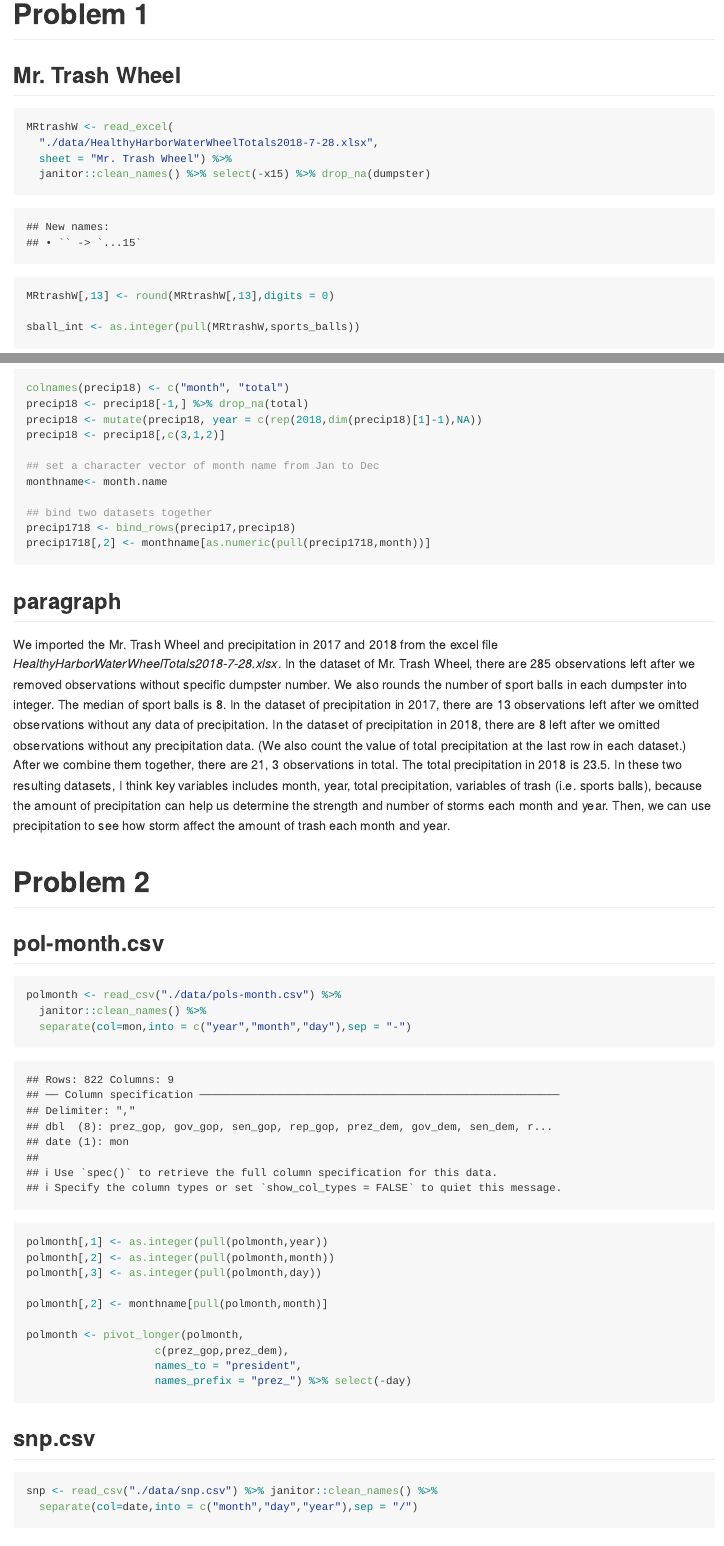
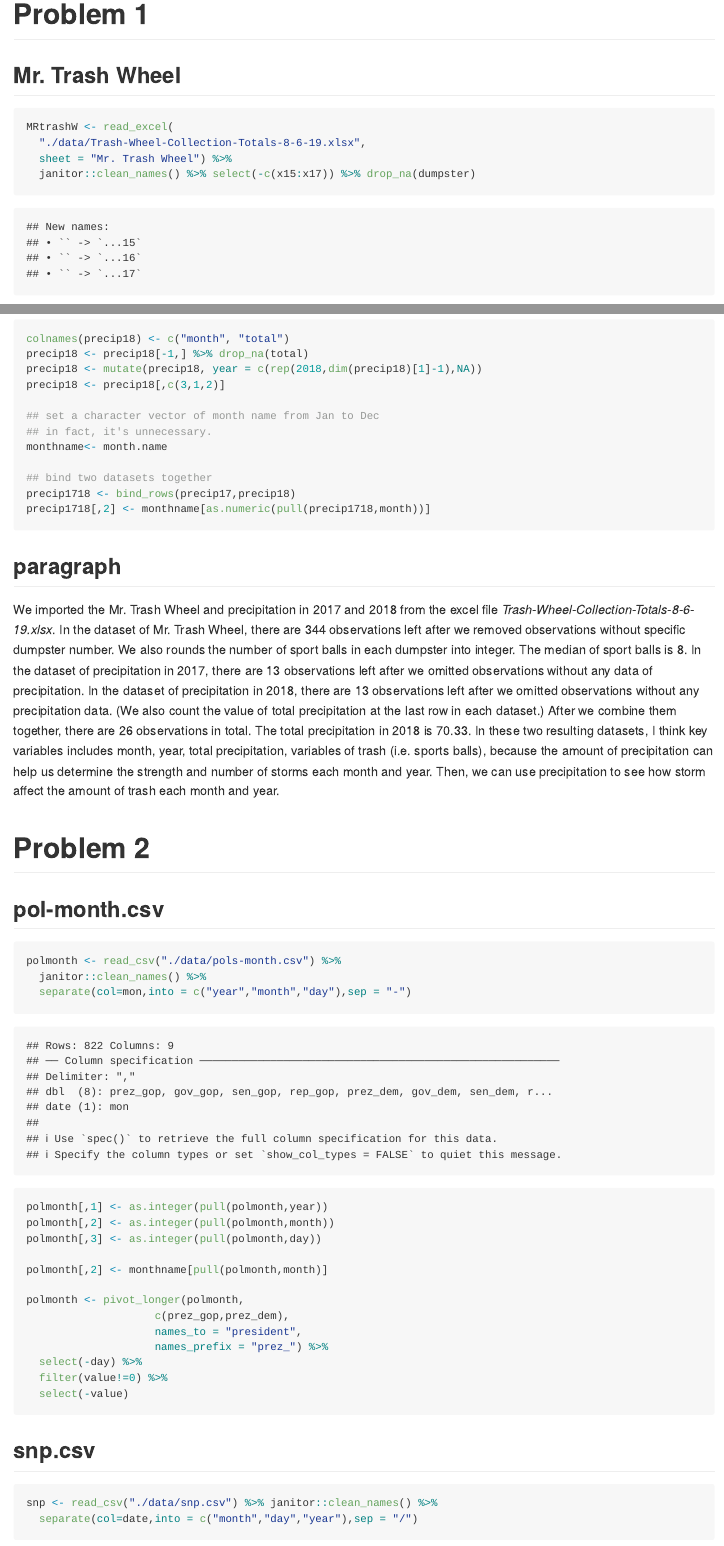
Before and after one commit to zz2603/p8104_hw2_zz2603, an R Markdown document (p8104_hw2_zz2603.Rmd): the page in a window 1100 px wide, from 170 px down, and a second part further down, joined at a grey line. Rendered offline with R 4.5, knitr and Pandoc, with nearby package versions; column names are cleaned by a stand-in for the janitor package.

Commit message:
Correct the code in the question 1. I made some errors in question 2 in polmonth dataset. I removed all values equal to zero and remove the variable value. Then, let's start the third question.

````diff
--- a/p8104_hw2_zz2603.Rmd
+++ b/p8104_hw2_zz2603.Rmd
@@ -18,9 +18,9 @@ library(readxl)
 ## Mr. Trash Wheel
 ```{r Mr. Trash Wheel}
 MRtrashW <- read_excel(
-  "./data/HealthyHarborWaterWheelTotals2018-7-28.xlsx",
+  "./data/Trash-Wheel-Collection-Totals-8-6-19.xlsx",
   sheet = "Mr. Trash Wheel") %>%
-  janitor::clean_names() %>% select(-x15) %>% drop_na(dumpster)
+  janitor::clean_names() %>% select(-c(x15:x17)) %>% drop_na(dumpster)
 
 MRtrashW[,13] <- round(MRtrashW[,13],digits = 0)
 
@@ -52,16 +52,16 @@ precip18 <- mutate(precip18, year = c(rep(2018,dim(precip18)[1]-1),NA))
 precip18 <- precip18[,c(3,1,2)]
 
 ## set a character vector of month name from Jan to Dec
+## in fact, it's unnecessary.
 monthname<- month.name
 
 ## bind two datasets together
 precip1718 <- bind_rows(precip17,precip18)
 precip1718[,2] <- monthname[as.numeric(pull(precip1718,month))]
-
 ```
 
 ## paragraph
-We imported the Mr. Trash Wheel and precipitation in 2017 and 2018 from the excel file *HealthyHarborWaterWheelTotals2018-7-28.xlsx*. In the dataset of Mr. Trash Wheel, there are `r dim(MRtrashW)[1]` observations left after we removed observations without specific dumpster number. We also rounds the number of sport balls in each dumpster into integer. The median of sport balls is `r median(pull(filter(MRtrashW,year==2017),sports_balls))`. In the dataset of precipitation in 2017, there are `r dim(precip17)[1]` observations left after we omitted observations without any data of precipitation. In the dataset of precipitation in 2018, there are `r dim(precip18)[1]` left after we omitted observations without any precipitation data. (We also count the value of total precipitation at the last row in each dataset.) After we combine them together, there are `r dim(precip1718)` observations in total. The total precipitation in 2018 is `r as.numeric(pull(precip18,total))[8]`. In these two resulting datasets, I think key variables includes month, year, total precipitation, variables of trash (i.e. sports balls), because the amount of precipitation can help us determine the strength and number of storms each month and year. Then, we can use precipitation to see how storm affect the amount of trash each month and year.
+We imported the Mr. Trash Wheel and precipitation in 2017 and 2018 from the excel file *Trash-Wheel-Collection-Totals-8-6-19.xlsx*. In the dataset of Mr. Trash Wheel, there are `r dim(MRtrashW)[1]` observations left after we removed observations without specific dumpster number. We also rounds the number of sport balls in each dumpster into integer. The median of sport balls is `r median(pull(filter(MRtrashW,year==2017),sports_balls))`. In the dataset of precipitation in 2017, there are `r dim(precip17)[1]` observations left after we omitted observations without any data of precipitation. In the dataset of precipitation in 2018, there are `r dim(precip18)[1]` observations left after we omitted observations without any precipitation data. (We also count the value of total precipitation at the last row in each dataset.) After we combine them together, there are `r dim(precip1718)[1]` observations in total. The total precipitation in 2018 is `r as.numeric(pull(precip18,total))[13]`. In these two resulting datasets, I think key variables includes month, year, total precipitation, variables of trash (i.e. sports balls), because the amount of precipitation can help us determine the strength and number of storms each month and year. Then, we can use precipitation to see how storm affect the amount of trash each month and year.
 
 # Problem 2
 ## pol-month.csv
@@ -79,7 +79,11 @@ polmonth[,2] <- monthname[pull(polmonth,month)]
 polmonth <- pivot_longer(polmonth,
                     c(prez_gop,prez_dem),
                     names_to = "president",
-                    names_prefix = "prez_") %>% select(-day)
+                    names_prefix = "prez_") %>%
+  select(-day) %>%
+  filter(value!=0) %>%
+  select(-value)
+
 ```
 
 ## snp.csv
````
Also changed, not shown: p8104_hw2_zz2603.Rmd (7 more changed lines).
